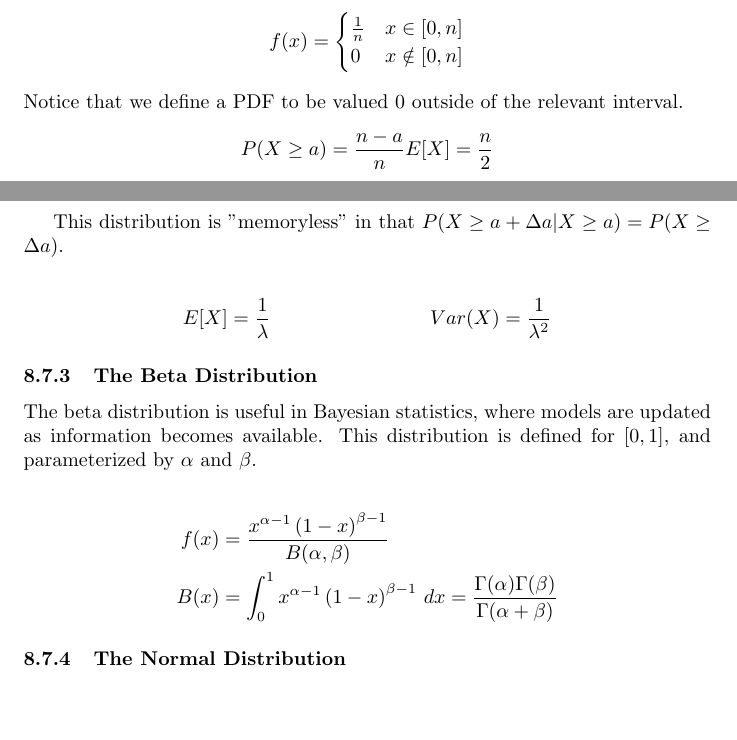
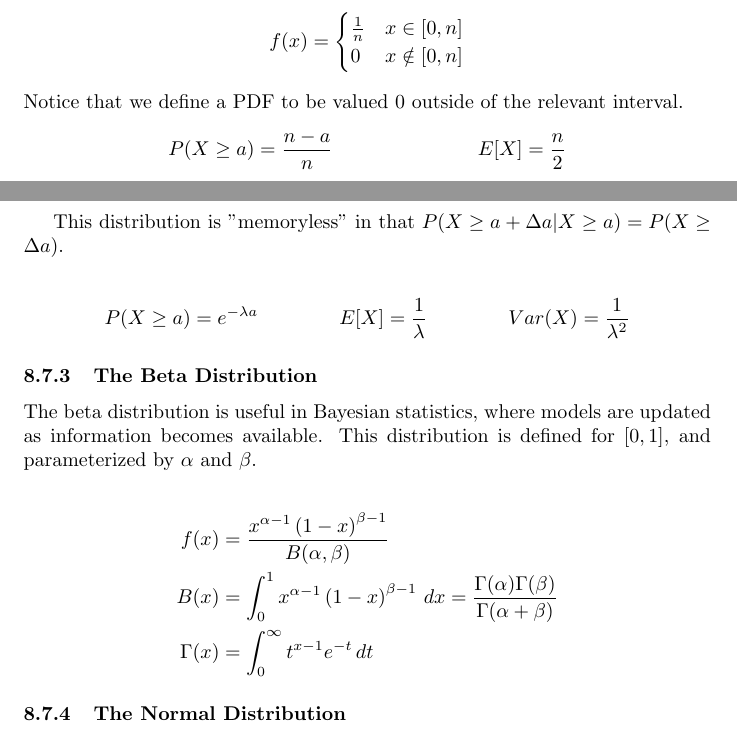
Before and after one commit to TheEgghead27/calc, a LaTeX document (spring.tex): two parts of pages 37 and 38 of 40, joined at a grey line, cut so that both start at the same text, the shorter picture padded with empty space. Compiled offline with pdfLaTeX.

Commit message:
Add Gamma function, correct formatting errors

```diff
--- a/spring.tex
+++ b/spring.tex
@@ -1258,7 +1258,7 @@ The uniform distribution of numbers from $[0, n]$ can be defined as
 \]
 Notice that we define a PDF to be valued $0$ outside of the relevant interval.
 \begin{align*}
-    P(X\ge a)=\frac{n-a}{n}
+    P(X\ge a)=\frac{n-a}{n} &&
     E[X] = \frac{n}{2}
 \end{align*}
 
@@ -1277,7 +1277,7 @@ The exponential distribution can be defined as
 This distribution is "memoryless" in that $P(X \ge a + \Delta a | X \ge a) = P(X \ge \Delta a)$.
 
 \begin{align*}
-    E[X] = \frac{1}{\lambda} && Var(X) = \frac{1}{\lambda^2}
+   P(X\ge a) = e^{-\lambda a}&& E[X] = \frac{1}{\lambda} && Var(X) = \frac{1}{\lambda^2}
 \end{align*}
 
 \subsubsection{The Beta Distribution}
@@ -1285,7 +1285,8 @@ The beta distribution is useful in Bayesian statistics, where models are updated
 
 \begin{align*}
     f(x) &= \frac{x^{\alpha - 1}\left(1-x\right)^{\beta - 1}}{B(\alpha, \beta)}\\
-    B(x) &= \int_0^1x^{\alpha-1}\left(1-x\right)^{\beta - 1}\,dx=\frac{\Gamma(\alpha)\Gamma(\beta)}{\Gamma(\alpha+\beta)}
+    B(x) &= \int_0^1x^{\alpha-1}\left(1-x\right)^{\beta - 1}\,dx=\frac{\Gamma(\alpha)\Gamma(\beta)}{\Gamma(\alpha+\beta)}\\
+    \Gamma(x) &= \int_0^\infty t^{x-1}e^{-t}\,dt
 \end{align*}
 
 
```
